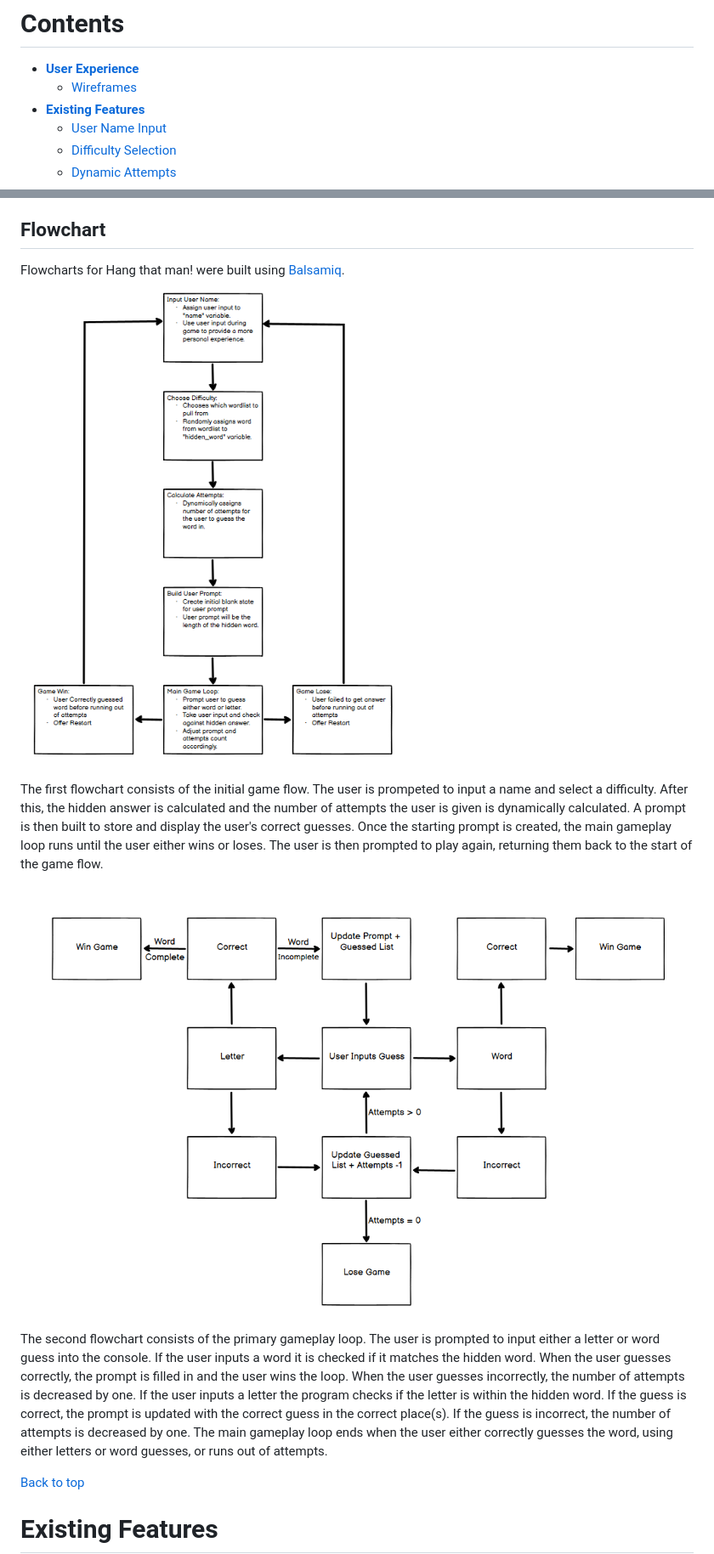
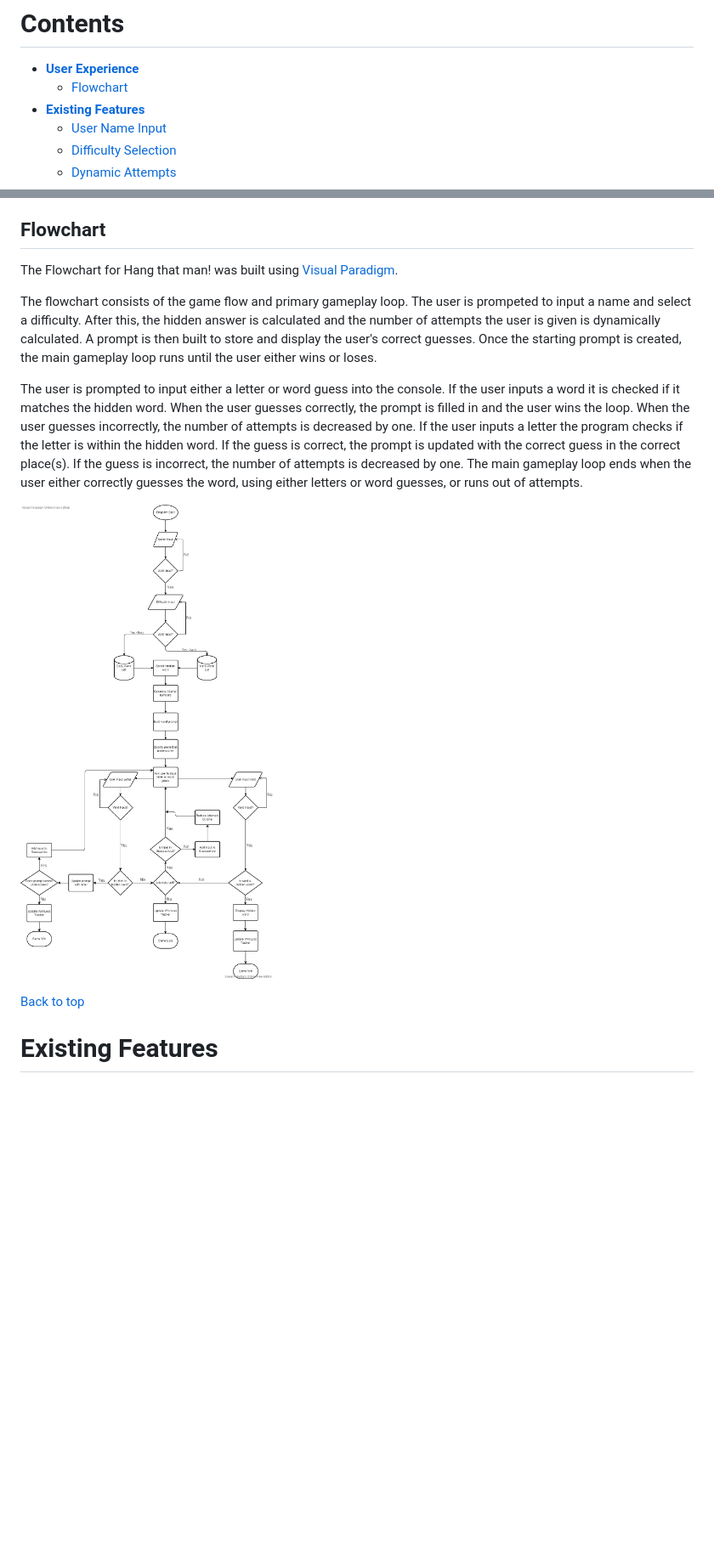
Before and after one commit to Miles-Cownie/third-milestone-project, a Markdown page: README.md, 2 parts joined by grey strips. Shown: that part at 85% size. GitHub-like rendering; pictures changed too: assets/readme_images/flowchart_hangman.png (added), assets/readme_images/wireframe-game-flow.png (deleted), assets/readme_images/wireframe-game-loop.png (deleted); blank space fills up the shorter version.

Commit message:
Update Readme Flowchart section with new flowchart

```diff
--- a/README.md
+++ b/README.md
@@ -7,7 +7,7 @@ Code institute mock terminal on Heroku.
 # Contents
 
 * [**User Experience**](<#user-experience>)
-  * [Wireframes](<#wireframes>)
+  * [Flowchart](<#flowchart>)
 * [**Existing Features**](<#existing-features>)
   * [User Name Input](<#user-name-input>)
   * [Difficulty Selection](<#difficulty-selection>)
@@ -30,18 +30,15 @@ Users may attempt to guess the hidden word using either letter or word guesses.
 or runs out of attempts.
 
 ## Flowchart
-Flowcharts for Hang that man! were built using [Balsamiq](https:/balsamiq.com).
+The Flowchart for Hang that man! was built using [Visual Paradigm](https://online.visual-paradigm.com/diagrams/features/flowchart-tool/).
 
-![Game Flow](assets/readme_images/wireframe-game-flow.png)
+The flowchart consists of the game flow and primary gameplay loop. The user is prompeted to input a name and select a difficulty. After this, the hidden answer is calculated and the number of attempts the user is given is dynamically calculated. A prompt is then built to store and display the user's correct guesses. Once the starting prompt is created, the main gameplay loop runs until the user either wins or loses.
 
-The first flowchart consists of the initial game flow. The user is prompeted to input a name and select a difficulty. After this, the hidden answer is calculated and the number of attempts the user is given is dynamically calculated. A prompt is then built to store and display the user's correct guesses. Once the starting prompt is created, the main gameplay loop runs until the user either wins or loses. The user is then prompted to play again, returning them back to the start of the game flow.
-
-![Game Loop](assets/readme_images/wireframe-game-loop.png)
-
-The second flowchart consists of the primary gameplay loop. The user is prompted to input either a letter or word guess into the console.
-If the user inputs a word it is checked if it matches the hidden word. When the user guesses correctly, the prompt is filled in and the user wins the loop. When the user guesses incorrectly, the number of attempts is decreased by one.
+The user is prompted to input either a letter or word guess into the console. If the user inputs a word it is checked if it matches the hidden word. When the user guesses correctly, the prompt is filled in and the user wins the loop. When the user guesses incorrectly, the number of attempts is decreased by one.
 If the user inputs a letter the program checks if the letter is within the hidden word. If the guess is correct, the prompt is updated with the correct guess in the correct place(s). If the guess is incorrect, the number of attempts is decreased by one.
 The main gameplay loop ends when the user either correctly guesses the word, using either letters or word guesses, or runs out of attempts.
+
+![Flowchart](assets/readme_images/flowchart_hangman.png)
 
 [Back to top](<#contents>)
 
```
Also changed, not shown: other parts of README.md (+3 -3 lines).
